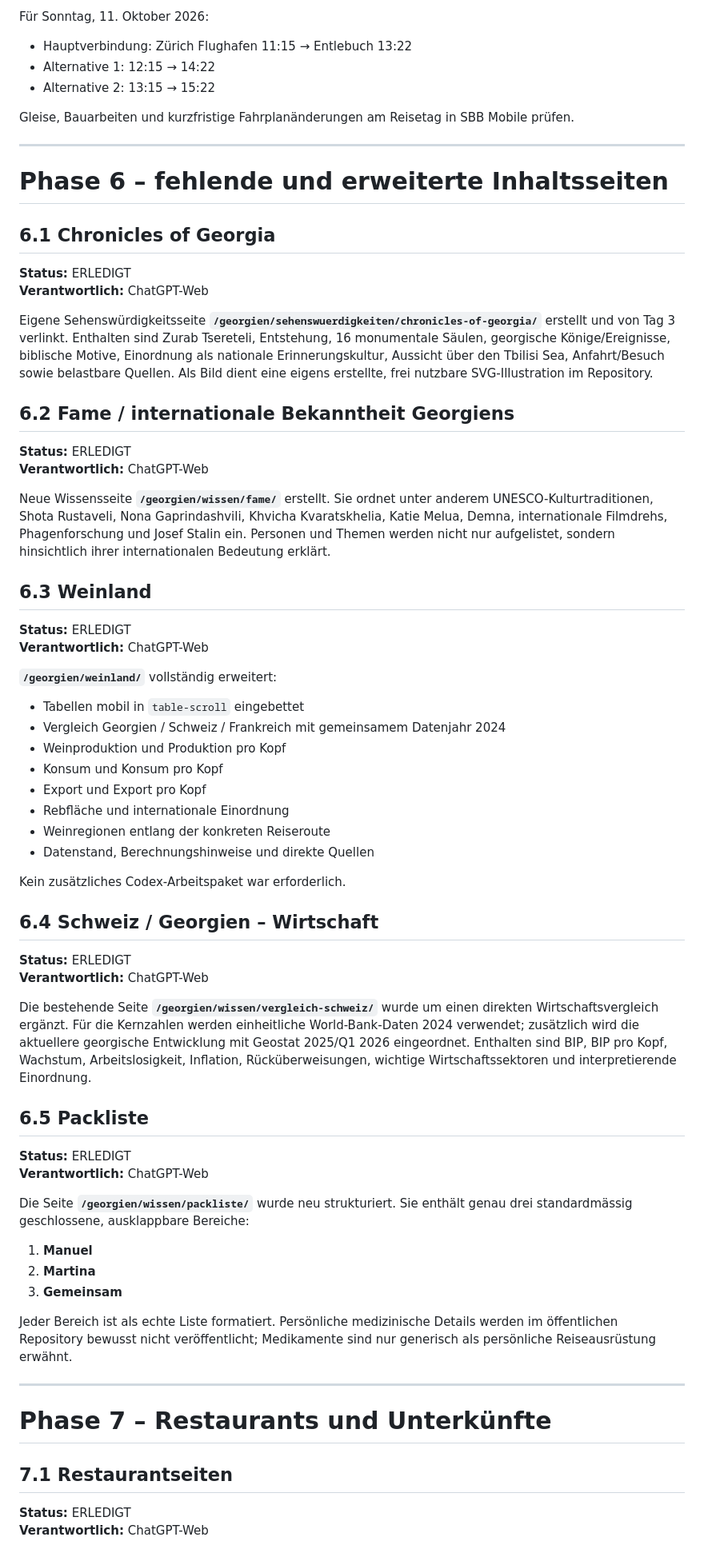
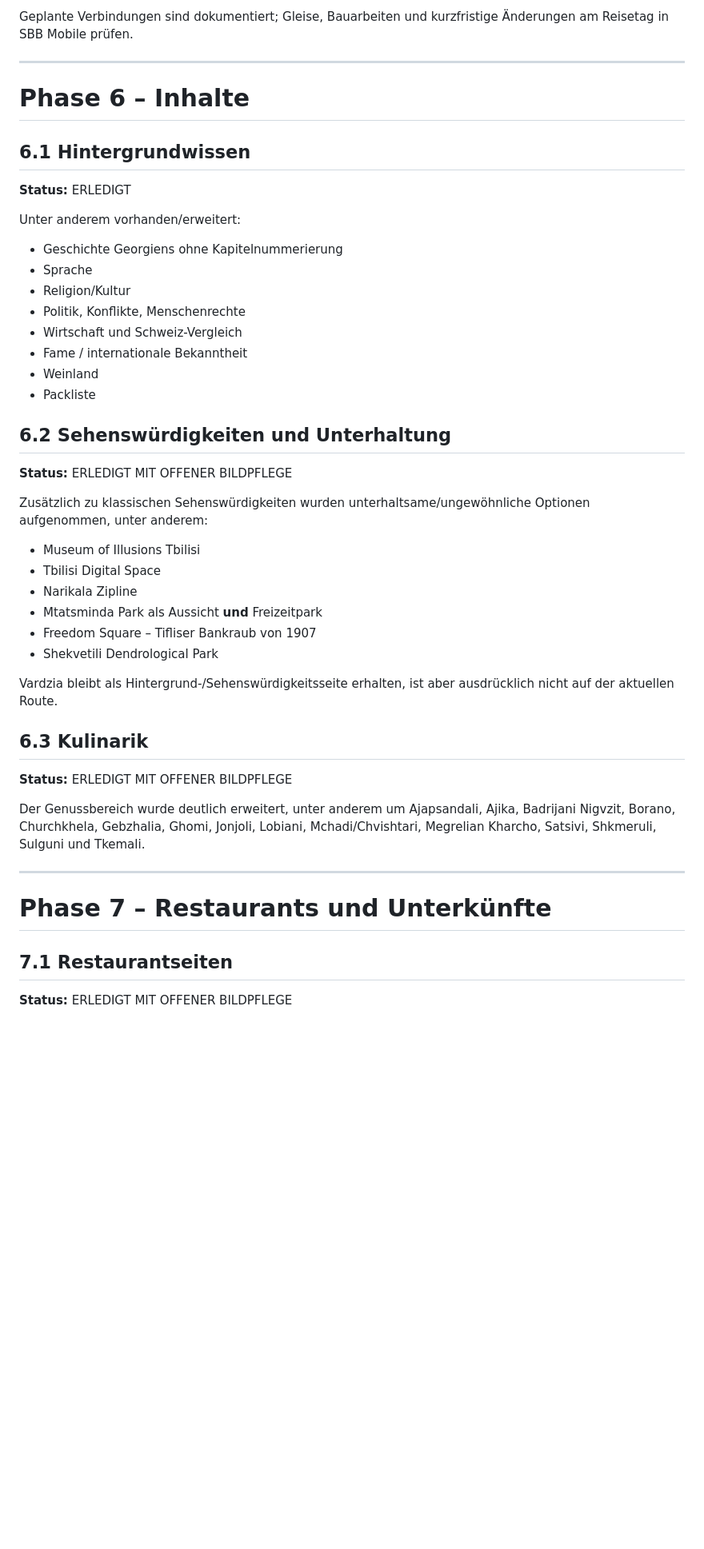
Before and after one commit to manuk95/reisen, a Markdown page: docs/ARBEITSPLAN_AKTUELL.md, the part around one of its changes. Shown at 80% size. GitHub-like rendering; blank space fills up the shorter version.

Commit message:
Arbeitsplan auf aktuellen Reise- und QA-Stand bringen

```diff
--- a/docs/ARBEITSPLAN_AKTUELL.md
+++ b/docs/ARBEITSPLAN_AKTUELL.md
@@ -146,67 +145,45 @@ Hinweis: Bei JU890 zeigen öffentliche Flugplandaten 13:20 beziehungsweise 13:25
 
-Für Sonntag, 11. Oktober 2026:
-
-- Hauptverbindung: Zürich Flughafen 11:15 → Entlebuch 13:22
-- Alternative 1: 12:15 → 14:22
-- Alternative 2: 13:15 → 15:22
-
-Gleise, Bauarbeiten und kurzfristige Fahrplanänderungen am Reisetag in SBB Mobile prüfen.
+Geplante Verbindungen sind dokumentiert; Gleise, Bauarbeiten und kurzfristige Änderungen am Reisetag in SBB Mobile prüfen.
 
 ---
 
-# Phase 6 – fehlende und erweiterte Inhaltsseiten
+# Phase 6 – Inhalte
 
-## 6.1 Chronicles of Georgia
+## 6.1 Hintergrundwissen
 
 **Status:** ERLEDIGT
-**Verantwortlich:** ChatGPT-Web
 
-Eigene Sehenswürdigkeitsseite **`/georgien/sehenswuerdigkeiten/chronicles-of-georgia/`** erstellt und von Tag 3 verlinkt. Enthalten sind Zurab Tsereteli, Entstehung, 16 monumentale Säulen, georgische Könige/Ereignisse, biblische Motive, Einordnung als nationale Erinnerungskultur, Aussicht über den Tbilisi Sea, Anfahrt/Besuch sowie belastbare Quellen. Als Bild dient eine eigens erstellte, frei nutzbare SVG-Illustration im Repository.
+Unter anderem vorhanden/erweitert:
 
-## 6.2 Fame / internationale Bekanntheit Georgiens
+- Geschichte Georgiens ohne Kapitelnummerierung
+- Sprache
+- Religion/Kultur
+- Politik, Konflikte, Menschenrechte
+- Wirtschaft und Schweiz-Vergleich
+- Fame / internationale Bekanntheit
+- Weinland
+- Packliste
 
-**Status:** ERLEDIGT
-**Verantwortlich:** ChatGPT-Web
+## 6.2 Sehenswürdigkeiten und Unterhaltung
 
-Neue Wissensseite **`/georgien/wissen/fame/`** erstellt. Sie ordnet unter anderem UNESCO-Kulturtraditionen, Shota Rustaveli, Nona Gaprindashvili, Khvicha Kvaratskhelia, Katie Melua, Demna, internationale Filmdrehs, Phagenforschung und Josef Stalin ein. Personen und Themen werden nicht nur aufgelistet, sondern hinsichtlich ihrer internationalen Bedeutung erklärt.
+**Status:** ERLEDIGT MIT OFFENER BILDPFLEGE
 
-## 6.3 Weinland
+Zusätzlich zu klassischen Sehenswürdigkeiten wurden unterhaltsame/ungewöhnliche Optionen aufgenommen, unter anderem:
 
-**Status:** ERLEDIGT
-**Verantwortlich:** ChatGPT-Web
+- Museum of Illusions Tbilisi
+- Tbilisi Digital Space
+- Narikala Zipline
+- Mtatsminda Park als Aussicht **und** Freizeitpark
+- Freedom Square – Tifliser Bankraub von 1907
+- Shekvetili Dendrological Park
 
-**`/georgien/weinland/`** vollständig erweitert:
+Vardzia bleibt als Hintergrund-/Sehenswürdigkeitsseite erhalten, ist aber ausdrücklich nicht auf der aktuellen Route.
 
-- Tabellen mobil in `table-scroll` eingebettet
-- Vergleich Georgien / Schweiz / Frankreich mit gemeinsamem Datenjahr 2024
-- Weinproduktion und Produktion pro Kopf
-- Konsum und Konsum pro Kopf
-- Export und Export pro Kopf
-- Rebfläche und internationale Einordnung
-- Weinregionen entlang der konkreten Reiseroute
-- Datenstand, Berechnungshinweise und direkte Quellen
+## 6.3 Kulinarik
 
-Kein zusätzliches Codex-Arbeitspaket war erforderlich.
+**Status:** ERLEDIGT MIT OFFENER BILDPFLEGE
 
-## 6.4 Schweiz / Georgien – Wirtschaft
-
-**Status:** ERLEDIGT
-**Verantwortlich:** ChatGPT-Web
-
-Die bestehende Seite **`/georgien/wissen/vergleich-schweiz/`** wurde um einen direkten Wirtschaftsvergleich ergänzt. Für die Kernzahlen werden einheitliche World-Bank-Daten 2024 verwendet; zusätzlich wird die aktuellere georgische Entwicklung mit Geostat 2025/Q1 2026 eingeordnet. Enthalten sind BIP, BIP pro Kopf, Wachstum, Arbeitslosigkeit, Inflation, Rücküberweisungen, wichtige Wirtschaftssektoren und interpretierende Einordnung.
-
-## 6.5 Packliste
-
-**Status:** ERLEDIGT
-**Verantwortlich:** ChatGPT-Web
-
-Die Seite **`/georgien/wissen/packliste/`** wurde neu strukturiert. Sie enthält genau drei standardmässig geschlossene, ausklappbare Bereiche:
-
-1. **Manuel**
-2. **Martina**
-3. **Gemeinsam**
-
-Jeder Bereich ist als echte Liste formatiert. Persönliche medizinische Details werden im öffentlichen Repository bewusst nicht veröffentlicht; Medikamente sind nur generisch als persönliche Reiseausrüstung erwähnt.
+Der Genussbereich wurde deutlich erweitert, unter anderem um Ajapsandali, Ajika, Badrijani Nigvzit, Borano, Churchkhela, Gebzhalia, Ghomi, Jonjoli, Lobiani, Mchadi/Chvishtari, Megrelian Kharcho, Satsivi, Shkmeruli, Sulguni und Tkemali.
 
 ---
 
@@ -214,6 +191,5 @@ Jeder Bereich ist als echte Liste formatiert. Persönliche medizinische Details
 
 ## 7.1 Restaurantseiten
 
-**Status:** ERLEDIGT
-**Verantwortlich:** ChatGPT-Web
+**Status:** ERLEDIGT MIT OFFENER BILDPFLEGE
 
```
Also changed, not shown: other parts of docs/ARBEITSPLAN_AKTUELL.md (+104 -137 lines).
